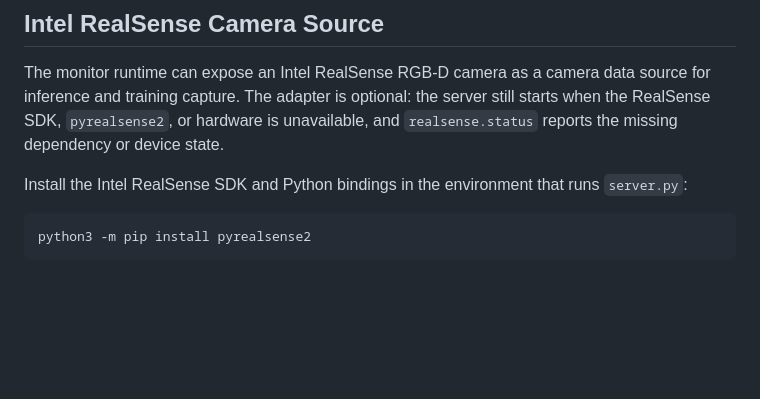
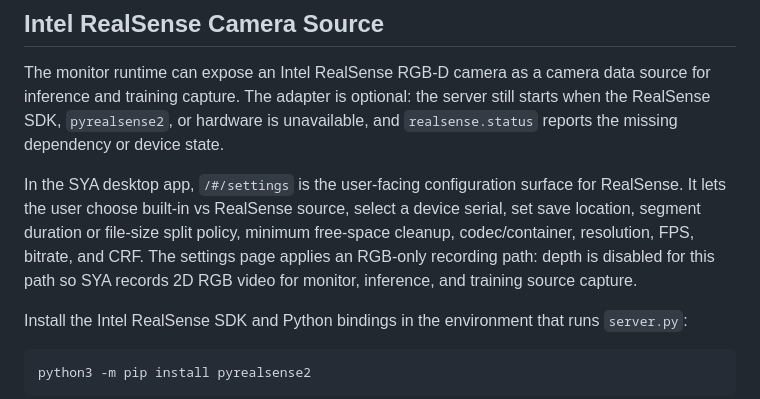
Before and after one commit to jacobavalanchel/SYA-function-monitor, a Markdown page: README.md, the part around one of its changes. Drawn GitHub-style; blank space fills up the shorter version.

```diff
--- a/README.md
+++ b/README.md
@@ -87,6 +89,14 @@ The monitor runtime can expose an Intel RealSense RGB-D camera as a camera data
 source for inference and training capture. The adapter is optional: the server
 still starts when the RealSense SDK, `pyrealsense2`, or hardware is unavailable,
 and `realsense.status` reports the missing dependency or device state.
+
+In the SYA desktop app, `/#/settings` is the user-facing configuration surface
+for RealSense. It lets the user choose built-in vs RealSense source, select a
+device serial, set save location, segment duration or file-size split policy,
+minimum free-space cleanup, codec/container, resolution, FPS, bitrate, and CRF.
+The settings page applies an RGB-only recording path: depth is disabled for this
+path so SYA records 2D RGB video for monitor, inference, and training source
+capture.
 
 Install the Intel RealSense SDK and Python bindings in the environment that
 runs `server.py`:
```
Also changed, not shown: other parts of README.md (+49 -0 lines).
